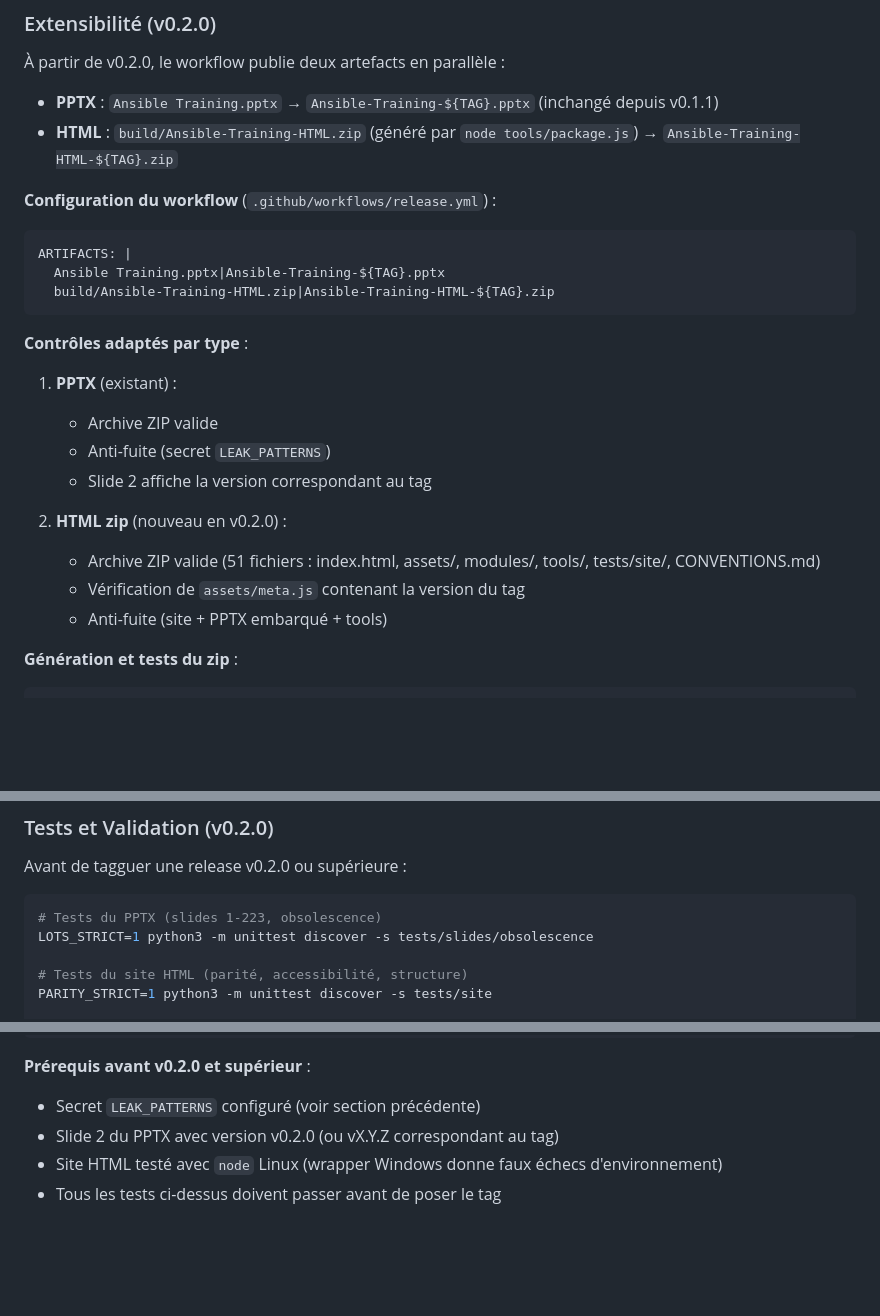
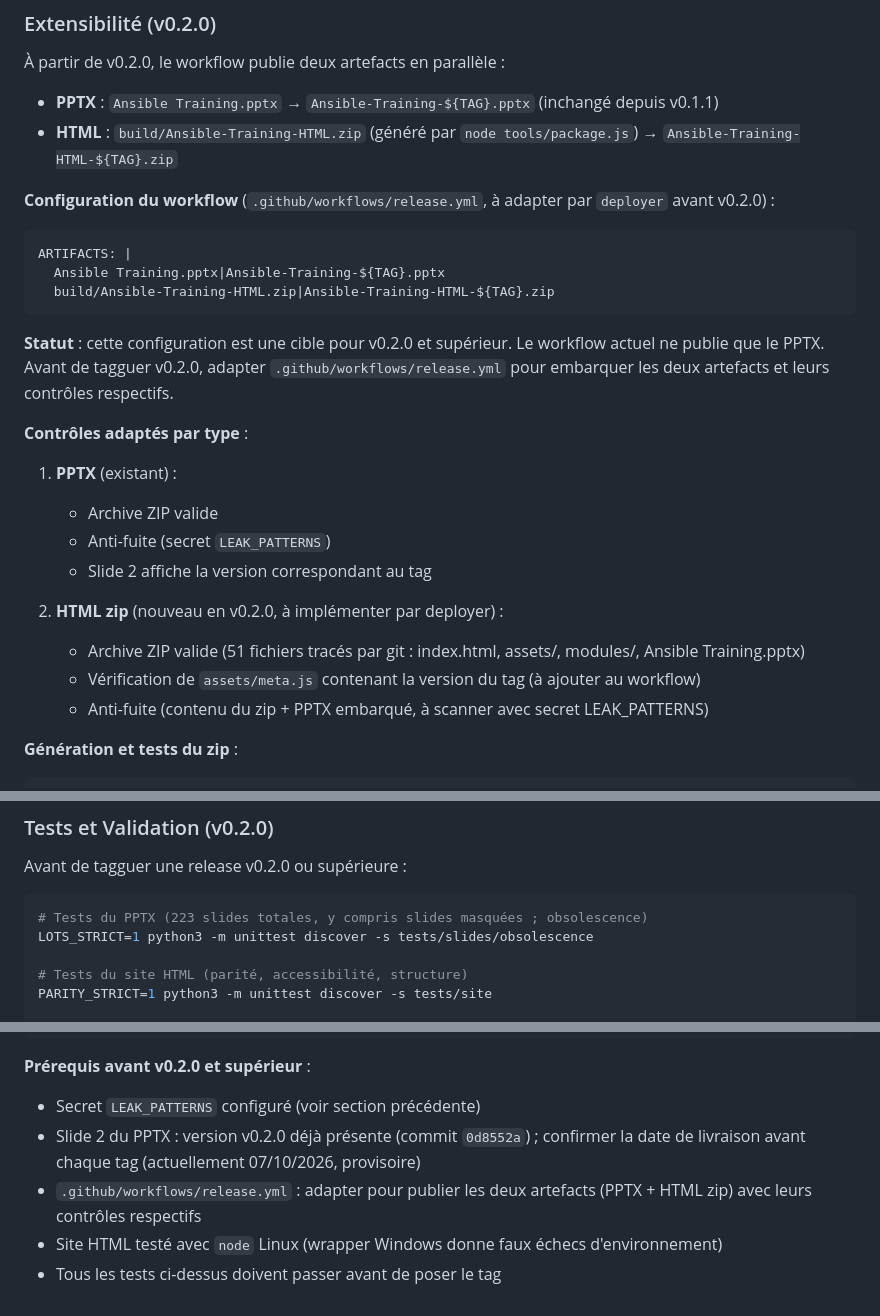
Before and after one commit to CCoupel/ansible-training, a Markdown page: CLAUDE.md, 3 parts joined by grey strips. GitHub-like rendering; blank space fills up the shorter version.

Commit message:
docs(claude): corrections Extensibilité v0.2.0 — zip content, workflow status, prérequis
- Contenu du zip : 51 fichiers (index.html, assets/, modules/, Ansible Training.pptx)
  Correction : tools/, tests/, CONVENTIONS.md ne sont pas embarqués
- Workflow release.yml : clarifier que c'est une cible à implémenter par deployer
- Tests : typo « slides 1-223 » → « 223 slides totales »
- Prérequis : slide 2 déjà présente (0d8552a) ; date provisoire à confirmer
  release.yml à adapter avant tag v0.2.0

````diff
--- a/CLAUDE.md
+++ b/CLAUDE.md
@@ -287,13 +287,15 @@ Le workflow valide que la version affichée sur la slide 2 correspond au tag ava
 - **PPTX** : `Ansible Training.pptx` → `Ansible-Training-${TAG}.pptx` (inchangé depuis v0.1.1)
 - **HTML** : `build/Ansible-Training-HTML.zip` (généré par `node tools/package.js`) → `Ansible-Training-HTML-${TAG}.zip`
 
-**Configuration du workflow** (`.github/workflows/release.yml`) :
+**Configuration du workflow** (`.github/workflows/release.yml`, à adapter par `deployer` avant v0.2.0) :
 
 ```bash
 ARTIFACTS: |
   Ansible Training.pptx|Ansible-Training-${TAG}.pptx
   build/Ansible-Training-HTML.zip|Ansible-Training-HTML-${TAG}.zip
 ```
+
+**Statut** : cette configuration est une cible pour v0.2.0 et supérieur. Le workflow actuel ne publie que le PPTX. Avant de tagguer v0.2.0, adapter `.github/workflows/release.yml` pour embarquer les deux artefacts et leurs contrôles respectifs.
 
 **Contrôles adaptés par type** :
 
@@ -302,10 +304,10 @@ ARTIFACTS: |
    - Anti-fuite (secret `LEAK_PATTERNS`)
    - Slide 2 affiche la version correspondant au tag
 
-2. **HTML zip** (nouveau en v0.2.0) :
-   - Archive ZIP valide (51 fichiers : index.html, assets/, modules/, tools/, tests/site/, CONVENTIONS.md)
-   - Vérification de `assets/meta.js` contenant la version du tag
-   - Anti-fuite (site + PPTX embarqué + tools)
+2. **HTML zip** (nouveau en v0.2.0, à implémenter par deployer) :
+   - Archive ZIP valide (51 fichiers tracés par git : index.html, assets/, modules/, Ansible Training.pptx)
+   - Vérification de `assets/meta.js` contenant la version du tag (à ajouter au workflow)
+   - Anti-fuite (contenu du zip + PPTX embarqué, à scanner avec secret LEAK_PATTERNS)
 
 **Génération et tests du zip** :
 
@@ -331,7 +333,7 @@ python3 tools/check_links.py --offline
 Avant de tagguer une release v0.2.0 ou supérieure :
 
 ```bash
-# Tests du PPTX (slides 1-223, obsolescence)
+# Tests du PPTX (223 slides totales, y compris slides masquées ; obsolescence)
 LOTS_STRICT=1 python3 -m unittest discover -s tests/slides/obsolescence
 
 # Tests du site HTML (parité, accessibilité, structure)
@@ -359,6 +361,7 @@ python3 tools/check_links.py  # mode connecté (requête HTTP aux URLs externes)
 **Prérequis avant v0.2.0 et supérieur** :
 
 - Secret `LEAK_PATTERNS` configuré (voir section précédente)
-- Slide 2 du PPTX avec version v0.2.0 (ou vX.Y.Z correspondant au tag)
+- Slide 2 du PPTX : version v0.2.0 déjà présente (commit `0d8552a`) ; confirmer la date de livraison avant chaque tag (actuellement 07/10/2026, provisoire)
+- `.github/workflows/release.yml` : adapter pour publier les deux artefacts (PPTX + HTML zip) avec leurs contrôles respectifs
 - Site HTML testé avec `node` Linux (wrapper Windows donne faux échecs d'environnement)
 - Tous les tests ci-dessus doivent passer avant de poser le tag
````
